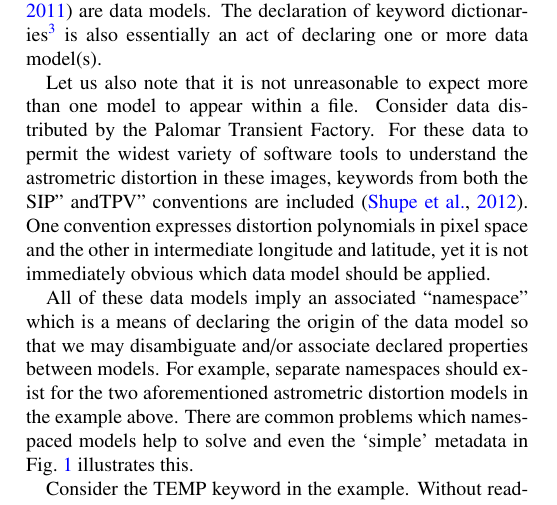
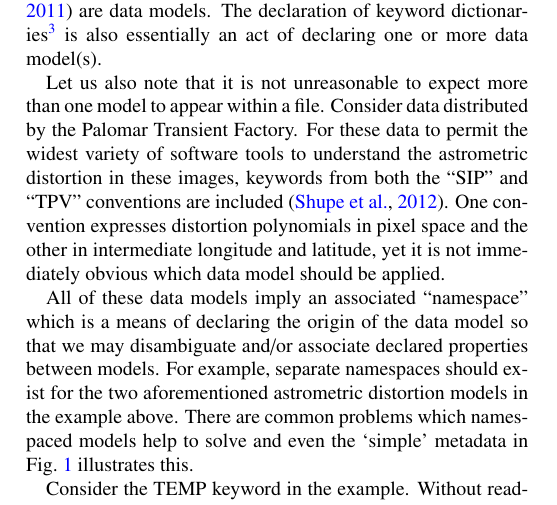
Before and after one commit to timj/aandc-fits, a LaTeX paper (acfits.tex): part of one column of page 4 of 14, cut so that both start at the same text. Compiled offline with pdfLaTeX.

Commit message:
Update acfits.tex
Add some punctuation that somehow went missing

```diff
--- a/acfits.tex
+++ b/acfits.tex
@@ -595,7 +595,7 @@ Let us also note that it is not unreasonable to expect more than one model
 to appear within a file. Consider data distributed by the Palomar Transient
 Factory.  For these data to permit the widest
 variety of software tools to understand the astrometric distortion in these
-images, keywords from both the SIP'' andTPV'' conventions are included
+images, keywords from both the ``SIP'' and ``TPV'' conventions are included
 \citep{2012SPIE.8451E..1MS}.
 One convention expresses distortion polynomials in pixel space and the
 other in intermediate longitude and latitude, yet it is not immediately
```
